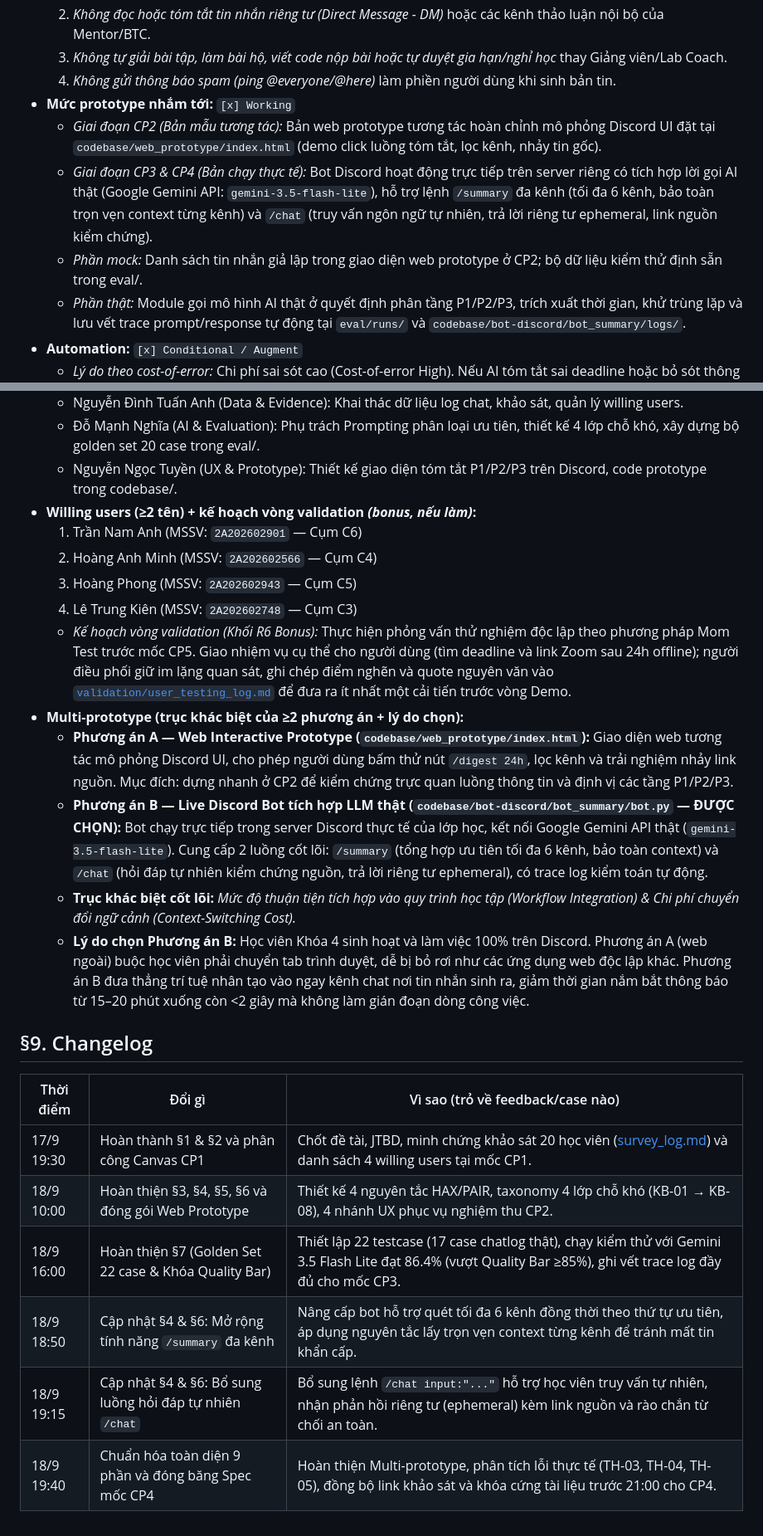
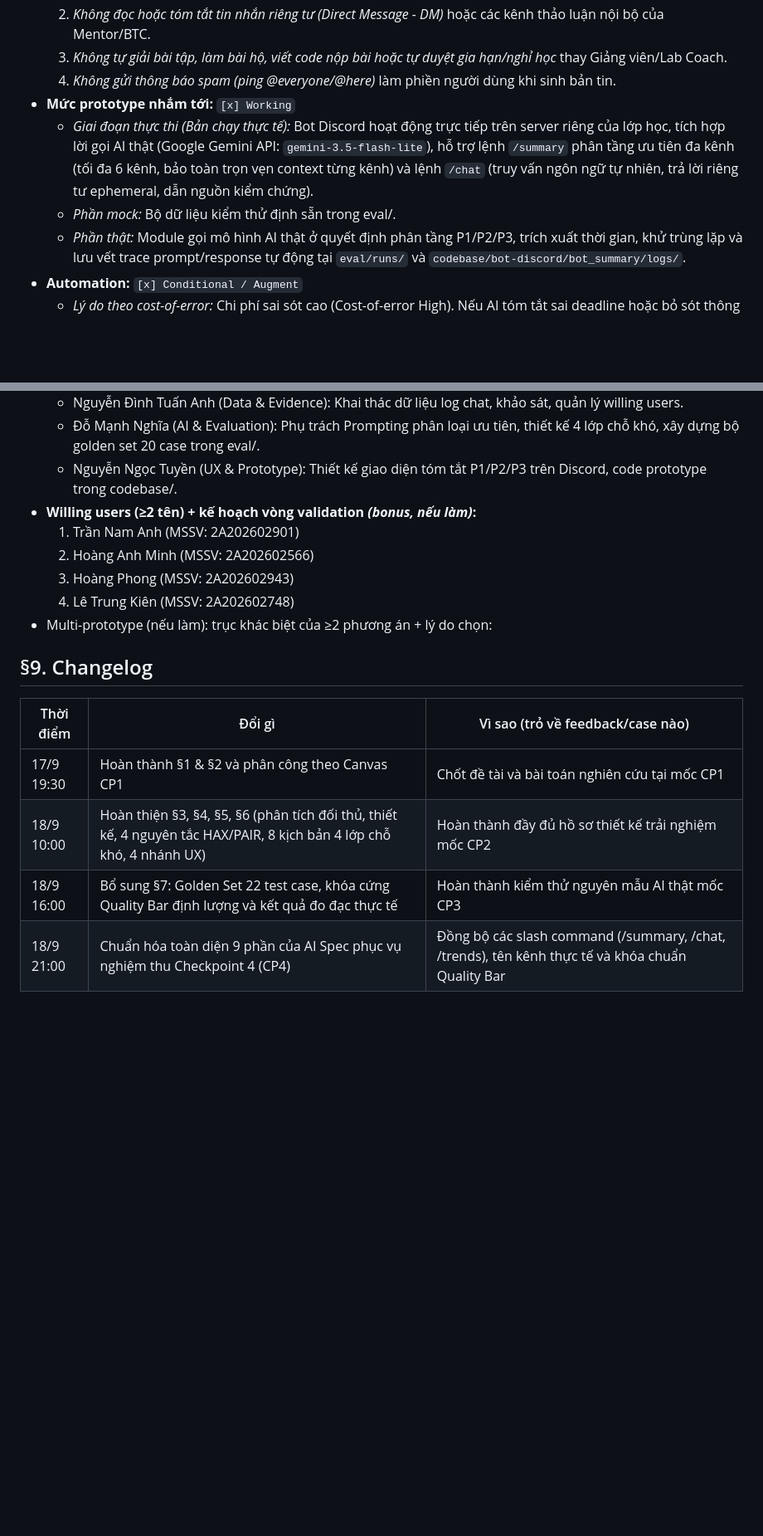
Before and after one commit to ChauTungDuong/K4-3B-E403-AGI, a Markdown page: spec.md, 2 parts joined by grey strips. Shown at 83% size. Rendered like a GitHub page; blank space fills up the shorter version.

Commit message:
docs(spec): clean up spec.md to focus on existing sections, fix slash commands, and remove user testing log

```diff
--- a/spec.md
+++ b/spec.md
@@ -53,9 +53,8 @@ Loại: [x] Tối ưu tính năng có sẵn (Cải tiến bản tin bot) / Tính
   3. *Không tự giải bài tập, làm bài hộ, viết code nộp bài hoặc tự duyệt gia hạn/nghỉ học* thay Giảng viên/Lab Coach.
   4. *Không gửi thông báo spam (ping @everyone/@here)* làm phiền người dùng khi sinh bản tin.
 - **Mức prototype nhắm tới:** `[x] Working`
-  - *Giai đoạn CP2 (Bản mẫu tương tác):* Bản web prototype tương tác hoàn chỉnh mô phỏng Discord UI đặt tại `codebase/web_prototype/index.html` (demo click luồng tóm tắt, lọc kênh, nhảy tin gốc).
-  - *Giai đoạn CP3 & CP4 (Bản chạy thực tế):* Bot Discord hoạt động trực tiếp trên server riêng có tích hợp lời gọi AI thật (Google Gemini API: `gemini-3.5-flash-lite`), hỗ trợ lệnh `/summary` đa kênh (tối đa 6 kênh, bảo toàn trọn vẹn context từng kênh) và `/chat` (truy vấn ngôn ngữ tự nhiên, trả lời riêng tư ephemeral, link nguồn kiểm chứng).
-  - *Phần mock:* Danh sách tin nhắn giả lập trong giao diện web prototype ở CP2; bộ dữ liệu kiểm thử định sẵn trong eval/.
+  - *Giai đoạn thực thi (Bản chạy thực tế):* Bot Discord hoạt động trực tiếp trên server riêng của lớp học, tích hợp lời gọi AI thật (Google Gemini API: `gemini-3.5-flash-lite`), hỗ trợ lệnh `/summary` phân tầng ưu tiên đa kênh (tối đa 6 kênh, bảo toàn trọn vẹn context từng kênh) và lệnh `/chat` (truy vấn ngôn ngữ tự nhiên, trả lời riêng tư ephemeral, dẫn nguồn kiểm chứng).
+  - *Phần mock:* Bộ dữ liệu kiểm thử định sẵn trong eval/.
   - *Phần thật:* Module gọi mô hình AI thật ở quyết định phân tầng P1/P2/P3, trích xuất thời gian, khử trùng lặp và lưu vết trace prompt/response tự động tại `eval/runs/` và `codebase/bot-discord/bot_summary/logs/`.
 - **Automation:** `[x] Conditional / Augment`
   - *Lý do theo cost-of-error:* Chi phí sai sót cao (Cost-of-error High). Nếu AI tóm tắt sai deadline hoặc bỏ sót thông báo khẩn cấp (như dời phòng Zoom hoặc hủy buổi học), học viên sẽ bị phạt vắng hoặc trừ điểm đồ án. Do đó, hệ thống giữ vai trò hỗ trợ (augment), tuyệt đối không tự động ra quyết định thay học viên, và bắt buộc cung cấp link dẫn chứng đến tin nhắn gốc (`#kênh · Xem tin gốc ↗`) để học viên bấm vào tự kiểm chứng.
@@ -227,23 +226,16 @@ Hệ thống không hỗ trợ giải bài tập hộ hoặc duyệt đơn xin n
   - Đỗ Mạnh Nghĩa (AI & Evaluation): Phụ trách Prompting phân loại ưu tiên, thiết kế 4 lớp chỗ khó, xây dựng bộ golden set 20 case trong eval/.
   - Nguyễn Ngọc Tuyền (UX & Prototype): Thiết kế giao diện tóm tắt P1/P2/P3 trên Discord, code prototype trong codebase/.
 - **Willing users (≥2 tên) + kế hoạch vòng validation *(bonus, nếu làm)*:**
-  1. Trần Nam Anh (MSSV: `2A202602901` — Cụm C6)
-  2. Hoàng Anh Minh (MSSV: `2A202602566` — Cụm C4)
-  3. Hoàng Phong (MSSV: `2A202602943` — Cụm C5)
-  4. Lê Trung Kiên (MSSV: `2A202602748` — Cụm C3)
-  - *Kế hoạch vòng validation (Khối R6 Bonus):* Thực hiện phỏng vấn thử nghiệm độc lập theo phương pháp Mom Test trước mốc CP5. Giao nhiệm vụ cụ thể cho người dùng (tìm deadline và link Zoom sau 24h offline); người điều phối giữ im lặng quan sát, ghi chép điểm nghẽn và quote nguyên văn vào [`validation/user_testing_log.md`](validation/user_testing_log.md) để đưa ra ít nhất một cải tiến trước vòng Demo.
-- **Multi-prototype (trục khác biệt của ≥2 phương án + lý do chọn):**
-  - **Phương án A — Web Interactive Prototype (`codebase/web_prototype/index.html`):** Giao diện web tương tác mô phỏng Discord UI, cho phép người dùng bấm thử nút `/digest 24h`, lọc kênh và trải nghiệm nhảy link nguồn. Mục đích: dựng nhanh ở CP2 để kiểm chứng trực quan luồng thông tin và định vị các tầng P1/P2/P3.
-  - **Phương án B — Live Discord Bot tích hợp LLM thật (`codebase/bot-discord/bot_summary/bot.py` — ĐƯỢC CHỌN):** Bot chạy trực tiếp trong server Discord thực tế của lớp học, kết nối Google Gemini API thật (`gemini-3.5-flash-lite`). Cung cấp 2 luồng cốt lõi: `/summary` (tổng hợp ưu tiên tối đa 6 kênh, bảo toàn context) và `/chat` (hỏi đáp tự nhiên kiểm chứng nguồn, trả lời riêng tư ephemeral), có trace log kiểm toán tự động.
-  - **Trục khác biệt cốt lõi:** *Mức độ thuận tiện tích hợp vào quy trình học tập (Workflow Integration) & Chi phí chuyển đổi ngữ cảnh (Context-Switching Cost).*
-  - **Lý do chọn Phương án B:** Học viên Khóa 4 sinh hoạt và làm việc 100% trên Discord. Phương án A (web ngoài) buộc học viên phải chuyển tab trình duyệt, dễ bị bỏ rơi như các ứng dụng web độc lập khác. Phương án B đưa thẳng trí tuệ nhân tạo vào ngay kênh chat nơi tin nhắn sinh ra, giảm thời gian nắm bắt thông báo từ 15–20 phút xuống còn <2 giây mà không làm gián đoạn dòng công việc.
+  1. Trần Nam Anh (MSSV: 2A202602901)
+  2. Hoàng Anh Minh (MSSV: 2A202602566)
+  3. Hoàng Phong (MSSV: 2A202602943)
+  4. Lê Trung Kiên (MSSV: 2A202602748)
+- Multi-prototype (nếu làm): trục khác biệt của ≥2 phương án + lý do chọn:
 
 ## §9. Changelog
 | Thời điểm | Đổi gì | Vì sao (trỏ về feedback/case nào) |
 |---|---|---|
-| 17/9 19:30 | Hoàn thành §1 & §2 và phân công Canvas CP1 | Chốt đề tài, JTBD, minh chứng khảo sát 20 học viên ([survey_log.md](validation/survey_log.md)) và danh sách 4 willing users tại mốc CP1. |
-| 18/9 10:00 | Hoàn thiện §3, §4, §5, §6 và đóng gói Web Prototype | Thiết kế 4 nguyên tắc HAX/PAIR, taxonomy 4 lớp chỗ khó (KB-01 → KB-08), 4 nhánh UX phục vụ nghiệm thu CP2. |
-| 18/9 16:00 | Hoàn thiện §7 (Golden Set 22 case & Khóa Quality Bar) | Thiết lập 22 testcase (17 case chatlog thật), chạy kiểm thử với Gemini 3.5 Flash Lite đạt 86.4% (vượt Quality Bar ≥85%), ghi vết trace log đầy đủ cho mốc CP3. |
-| 18/9 18:50 | Cập nhật §4 & §6: Mở rộng tính năng `/summary` đa kênh | Nâng cấp bot hỗ trợ quét tối đa 6 kênh đồng thời theo thứ tự ưu tiên, áp dụng nguyên tắc lấy trọn vẹn context từng kênh để tránh mất tin khẩn cấp. |
-| 18/9 19:15 | Cập nhật §4 & §6: Bổ sung luồng hỏi đáp tự nhiên `/chat` | Bổ sung lệnh `/chat input:"..."` hỗ trợ học viên truy vấn tự nhiên, nhận phản hồi riêng tư (ephemeral) kèm link nguồn và rào chắn từ chối an toàn. |
-| 18/9 19:40 | Chuẩn hóa toàn diện 9 phần và đóng băng Spec mốc CP4 | Hoàn thiện Multi-prototype, phân tích lỗi thực tế (TH-03, TH-04, TH-05), đồng bộ link khảo sát và khóa cứng tài liệu trước 21:00 cho CP4. |
+| 17/9 19:30 | Hoàn thành §1 & §2 và phân công theo Canvas CP1 | Chốt đề tài và bài toán nghiên cứu tại mốc CP1 |
+| 18/9 10:00 | Hoàn thiện §3, §4, §5, §6 (phân tích đối thủ, thiết kế, 4 nguyên tắc HAX/PAIR, 8 kịch bản 4 lớp chỗ khó, 4 nhánh UX) | Hoàn thành đầy đủ hồ sơ thiết kế trải nghiệm mốc CP2 |
+| 18/9 16:00 | Bổ sung §7: Golden Set 22 test case, khóa cứng Quality Bar định lượng và kết quả đo đạc thực tế | Hoàn thành kiểm thử nguyên mẫu AI thật mốc CP3 |
+| 18/9 21:00 | Chuẩn hóa toàn diện 9 phần của AI Spec phục vụ nghiệm thu Checkpoint 4 (CP4) | Đồng bộ các slash command (/summary, /chat, /trends), tên kênh thực tế và khóa chuẩn Quality Bar |
```
Also changed, not shown: other parts of spec.md (+3 -3 lines), validation/user_testing_log.md (deleted, +0 -27 lines).
